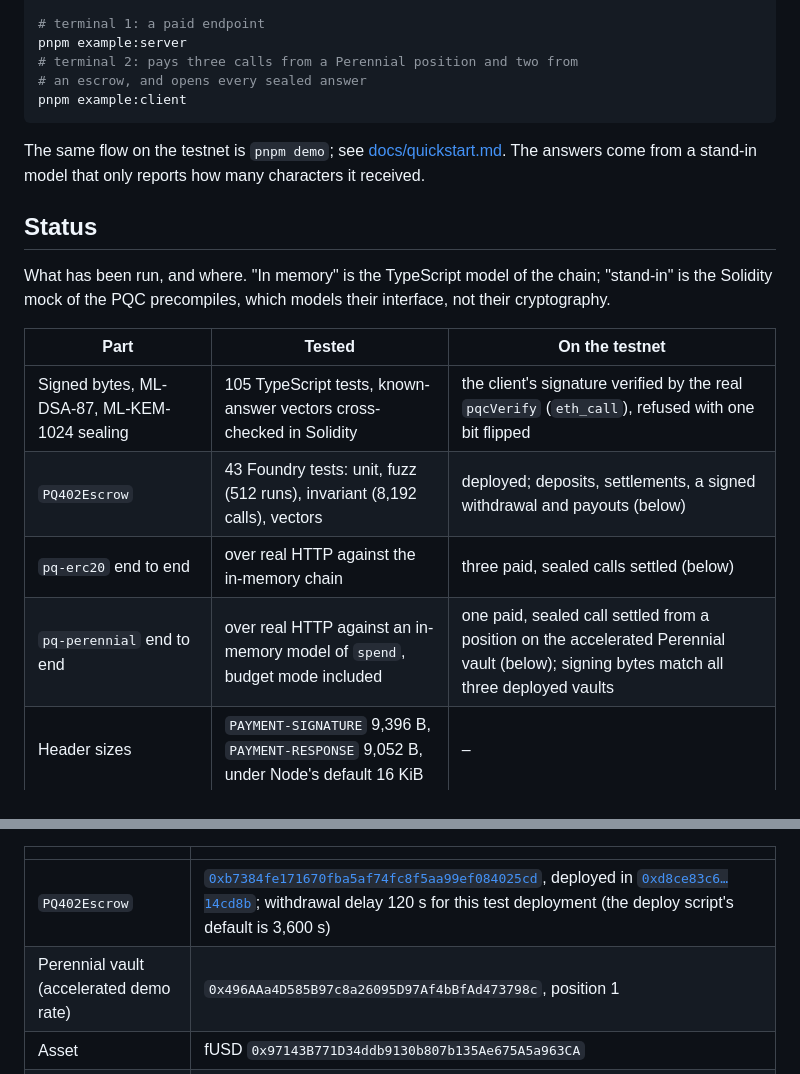
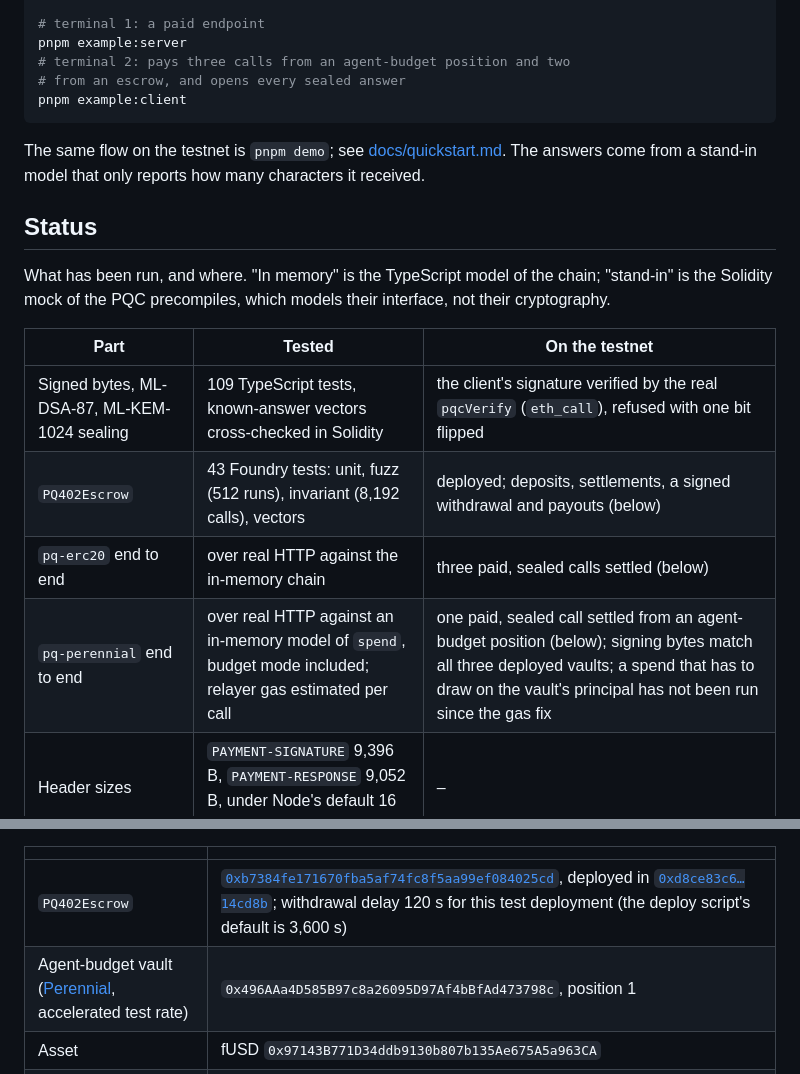
Before and after one commit to raldblox/pq-402, a Markdown page: README.md, 2 parts joined by grey strips. Rendered like a GitHub page.

````diff
--- a/README.md
+++ b/README.md
@@ -128,8 +199,8 @@ pnpm contracts:test       # Solidity: unit, fuzz, invariant, vectors
 
 # terminal 1: a paid endpoint
 pnpm example:server
-# terminal 2: pays three calls from a Perennial position and two from
-# an escrow, and opens every sealed answer
+# terminal 2: pays three calls from an agent-budget position and two
+# from an escrow, and opens every sealed answer
 pnpm example:client
 ```
 
@@ -145,10 +216,10 @@ their interface, not their cryptography.
 
 | Part | Tested | On the testnet |
 |---|---|---|
-| Signed bytes, ML-DSA-87, ML-KEM-1024 sealing | 105 TypeScript tests, known-answer vectors cross-checked in Solidity | the client's signature verified by the real `pqcVerify` (`eth_call`), refused with one bit flipped |
+| Signed bytes, ML-DSA-87, ML-KEM-1024 sealing | 109 TypeScript tests, known-answer vectors cross-checked in Solidity | the client's signature verified by the real `pqcVerify` (`eth_call`), refused with one bit flipped |
 | `PQ402Escrow` | 43 Foundry tests: unit, fuzz (512 runs), invariant (8,192 calls), vectors | deployed; deposits, settlements, a signed withdrawal and payouts (below) |
 | `pq-erc20` end to end | over real HTTP against the in-memory chain | three paid, sealed calls settled (below) |
-| `pq-perennial` end to end | over real HTTP against an in-memory model of `spend`, budget mode included | one paid, sealed call settled from a position on the accelerated Perennial vault (below); signing bytes match all three deployed vaults |
+| `pq-perennial` end to end | over real HTTP against an in-memory model of `spend`, budget mode included; relayer gas estimated per call | one paid, sealed call settled from an agent-budget position (below); signing bytes match all three deployed vaults; a spend that has to draw on the vault's principal has not been run since the gas fix |
 | Header sizes | `PAYMENT-SIGNATURE` 9,396 B, `PAYMENT-RESPONSE` 9,052 B, under Node's default 16 KiB | – |
 | Proxies, CDNs, browsers | not tested; nginx's default 8 KB header line is too small ([decision 005](docs/decisions/005-header-size.md)) | – |
 
@@ -162,7 +233,7 @@ source verification: the build settings are in
 | | |
 |---|---|
 | `PQ402Escrow` | [`0xb7384fe171670fba5af74fc8f5aa99ef084025cd`](https://explore.qore.network/address/0xb7384fe171670fba5af74fc8f5aa99ef084025cd), deployed in [`0xd8ce83c6…14cd8b`](https://explore.qore.network/tx/0xd8ce83c612f9b2371211ff0c4cc1ad5caf2e3a37ad08309796315efb4d14cd8b); withdrawal delay 120 s for this test deployment (the deploy script's default is 3,600 s) |
-| Perennial vault (accelerated demo rate) | `0x496AAa4D585B97c8a26095D97Af4bBfAd473798c`, position 1 |
+| Agent-budget vault ([Perennial](#works-with), accelerated test rate) | `0x496AAa4D585B97c8a26095D97Af4bBfAd473798c`, position 1 |
 | Asset | fUSD `0x97143B771D34ddb9130b807b135Ae675A5a963CA` |
 | Account | `0x825c2e0282c4681fad2f99F514d3D3003cd27432` / `qor1sfwzuq5zc35pltf0n863f57nqq7dyapj6gqlyg`: deployer, gateway, relayer and payer at once, so every payment returned to it |
 
````
Also changed, not shown: other parts of README.md (+94 -19 lines), assets/cover.png, site/shot.png, site/social.png, 3 other files.
